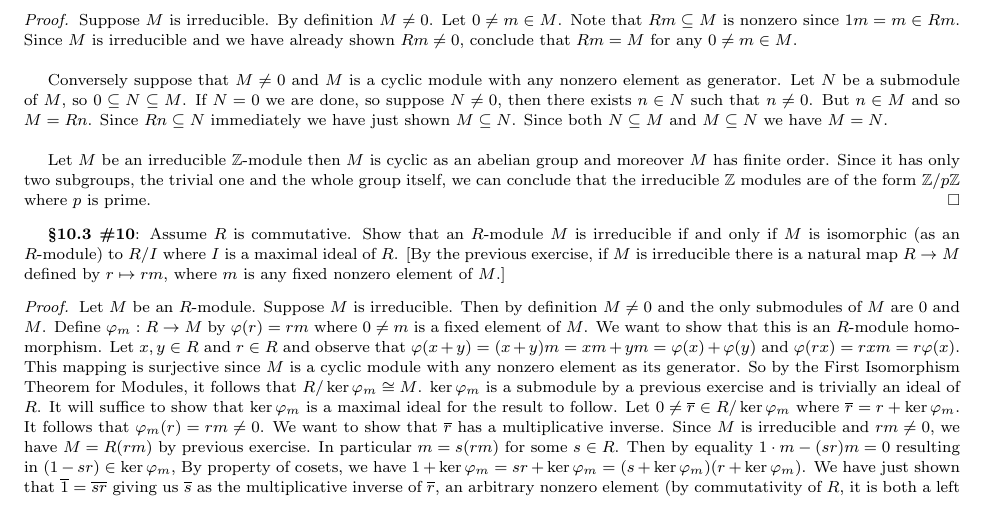
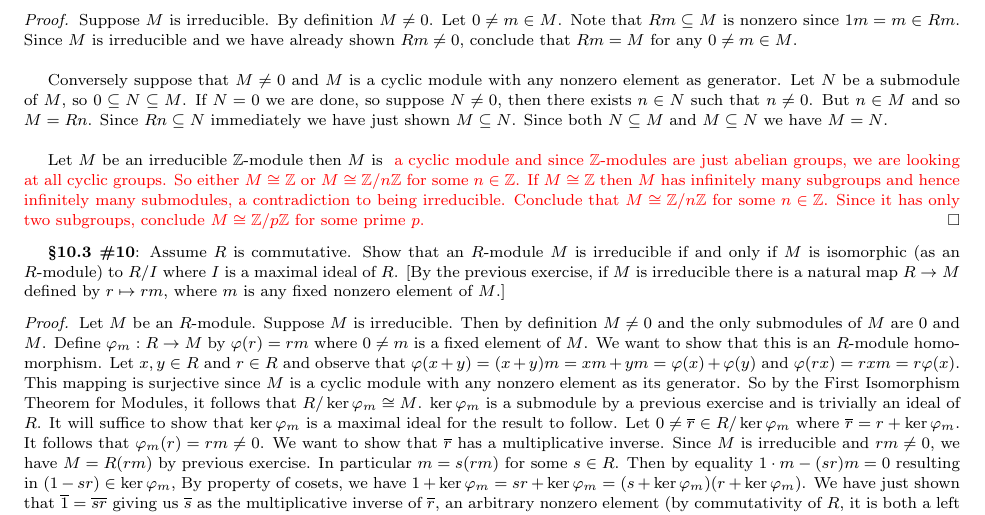
Before and after one commit to JohnBrevik/math697fall2013, a LaTeX problem sheet (homework0-1.tex): part of page 7 of 8, cut so that both start at the same text. Compiled offline with pdfLaTeX.

Commit message:
Finished Correcting DF 10.3.9
Finished Correcting Homework 0.1

```diff
--- a/homework0-1.tex
+++ b/homework0-1.tex
@@ -417,7 +417,7 @@ Observe that $M$ is torsion since for any rational, non-integer number $x$, mult
 
 		Conversely suppose that $M \neq 0$ and $M$ is a cyclic module with any nonzero element as generator. Let $N$ be a submodule of $M$, so $0 \subseteq N \subseteq M$. If $N = 0$ we are done, so suppose $N \neq 0$, then there exists $n \in N$ such that $n \neq 0$. But $n \in M$ and so $M = Rn$. Since $Rn \subseteq N$ immediately we have just shown $M \subseteq N$. Since both $N \subseteq M$ and $M \subseteq N$ we have $M = N$.\\
 
-		Let $M$ be an irreducible $\Z$-module then $M$ is cyclic as an abelian group and moreover $M$ has finite order. Since it has only two subgroups, the trivial one and the whole group itself, we can conclude that the irreducible $\Z$ modules are of the form $\Z/p\Z$ where $p$ is prime.
+		Let $M$ be an irreducible $\Z$-module then $M$ is { \color{red} a cyclic module and since $\Z$-modules are just abelian groups, we are looking at all cyclic groups. So either $M \cong \Z$ or $M \cong \Z/n\Z$ for some $n \in \Z$. If $M \cong \Z$ then $M$ has infinitely many subgroups and hence infinitely many submodules, a contradiction to being irreducible. Conclude that $M \cong \Z/n\Z$ for some $n \in \Z$. Since it has only two subgroups, conclude $M \cong \Z/p\Z$ for some prime $p$.}
 	\end{proof}
 
 
```
Also changed, not shown: homework0-1.pdf.
